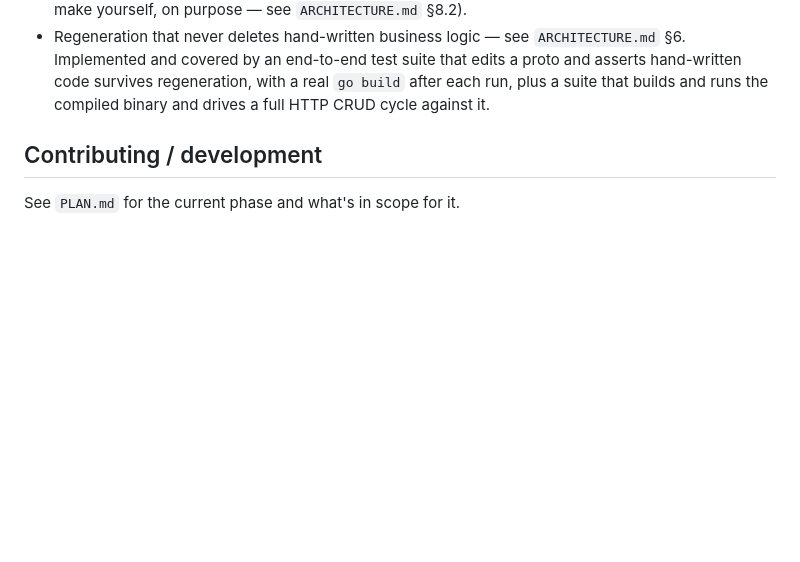
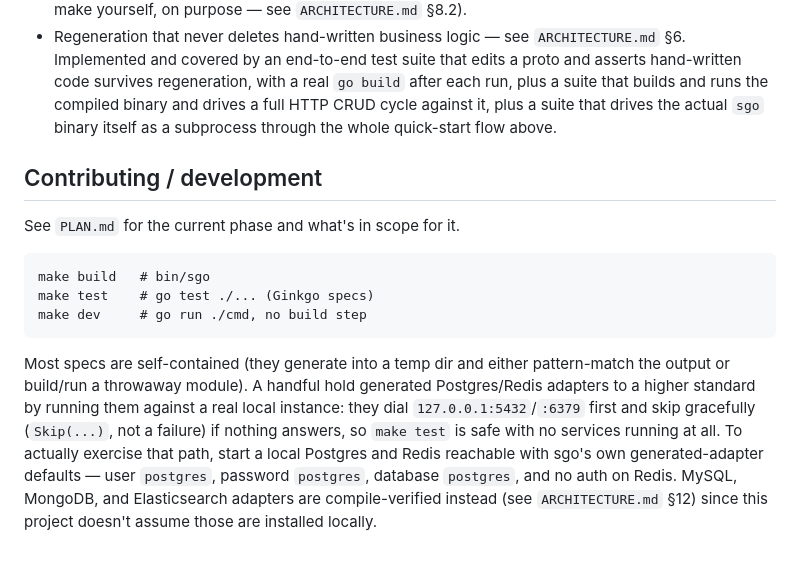
Before and after one commit to wahyurudiyan/sunny-go, a Markdown page: README.md, the part around the change. Drawn GitHub-style; blank space fills up the shorter version.

````diff
--- a/README.md
+++ b/README.md
@@ -61,8 +61,28 @@ and gRPC on `:9090`, both backed by the same service instance.
   suite that edits a proto and asserts hand-written code survives
   regeneration, with a real `go build` after each run, plus a suite that
   builds and runs the compiled binary and drives a full HTTP CRUD cycle
-  against it.
+  against it, plus a suite that drives the actual `sgo` binary itself as
+  a subprocess through the whole quick-start flow above.
 
 ## Contributing / development
 
 See `PLAN.md` for the current phase and what's in scope for it.
+
+```
+make build   # bin/sgo
+make test    # go test ./... (Ginkgo specs)
+make dev     # go run ./cmd, no build step
+```
+
+Most specs are self-contained (they generate into a temp dir and either
+pattern-match the output or build/run a throwaway module). A handful hold
+generated Postgres/Redis adapters to a higher standard by running them
+against a real local instance: they dial `127.0.0.1:5432`/`:6379` first
+and skip gracefully (`Skip(...)`, not a failure) if nothing answers, so
+`make test` is safe with no services running at all. To actually exercise
+that path, start a local Postgres and Redis reachable with sgo's own
+generated-adapter defaults — user `postgres`, password `postgres`,
+database `postgres`, and no auth on Redis. MySQL, MongoDB, and
+Elasticsearch adapters are compile-verified instead (see
+`ARCHITECTURE.md` §12) since this project doesn't assume those are
+installed locally.
````
Also changed, not shown: ARCHITECTURE.md (+43 -20 lines), PLAN.md (+12 -2 lines).
